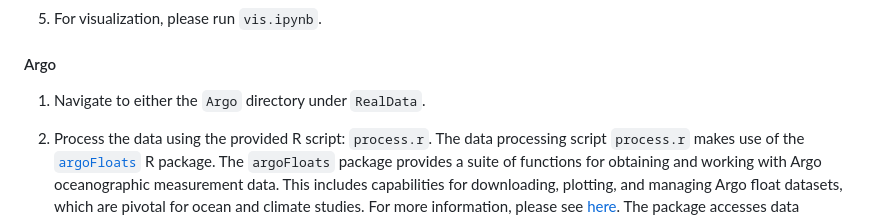
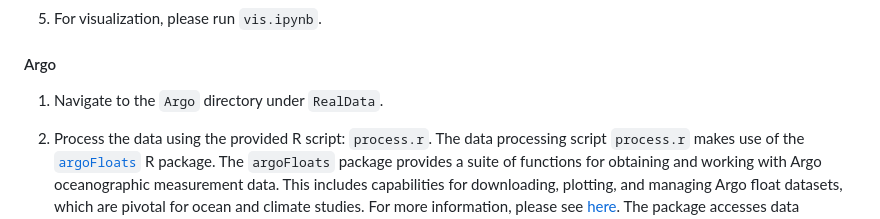
Before and after one commit to ysx2000/Deep-Regression-for-Repeated-Measurements, a Markdown page: README.md, the part around the change. Drawn GitHub-style.

```diff
--- a/README.md
+++ b/README.md
@@ -107,7 +107,7 @@ Ensure that you configure the nocuda variable as per your computational resource
 
 #### Argo
 
-1. Navigate to either the `Argo` directory under `RealData`.
+1. Navigate to the `Argo` directory under `RealData`.
 
 2. Process the data using the provided R script: `process.r`. The data processing script `process.r` makes use of the [`argoFloats`](https://cran.r-project.org/web/packages/argoFloats/index.html) R package. The `argoFloats` package provides a suite of functions for obtaining and working with Argo oceanographic measurement data. This includes capabilities for downloading, plotting, and managing Argo float datasets, which are pivotal for ocean and climate studies. For more information, please see [here](https://github.com/ArgoCanada/argoFloats).
 The package accesses data primarily from the [Argo Data](https://data-argo.ifremer.fr), you might also explore and directly download data from the [Argo Data website](https://data-argo.ifremer.fr) as per your specific requirements.
```
